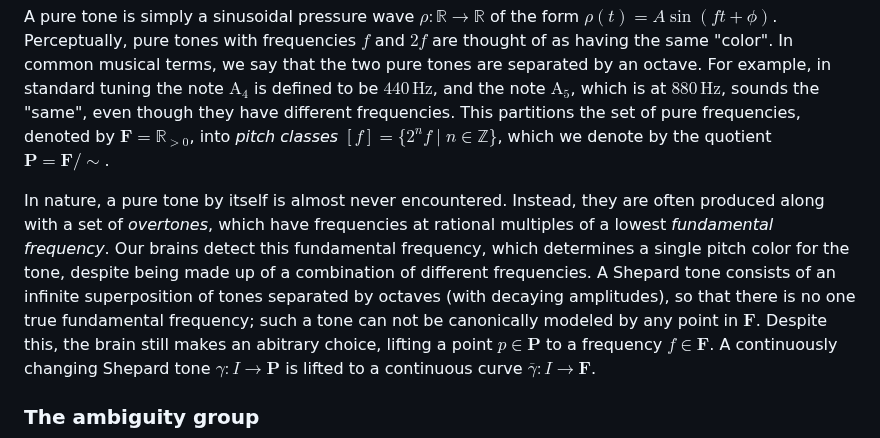
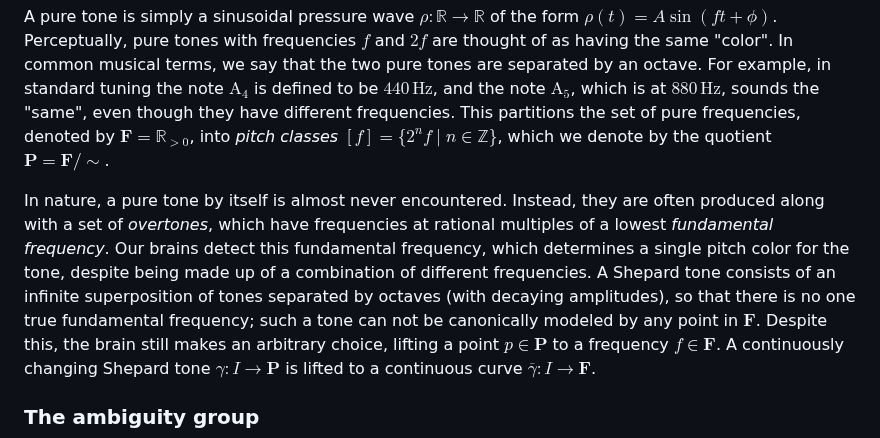
Before and after one commit to mensah-j/portfolio, a Markdown page: posts/cech-cohomology-and-illusions/post.md, the part around the change. Drawn GitHub-style.

Commit message:
fix: typo

```diff
--- a/posts/cech-cohomology-and-illusions/post.md
+++ b/posts/cech-cohomology-and-illusions/post.md
@@ -106,7 +106,7 @@ A Shepard tone is an auditory illusion consisting of a periodic tone whose pitch
 
 A pure tone is simply a sinusoidal pressure wave $\rho \colon \mathbb{R} \to \mathbb{R}$ of the form $\rho(t) = A\sin(ft + \phi)$. Perceptually, pure tones with frequencies $f$ and $2f$ are thought of as having the same "color". In common musical terms, we say that the two pure tones are separated by an octave. For example, in standard tuning the note $\mathrm{A}_4$ is defined to be $440 \, \mathrm{Hz}$, and the note $\mathrm{A}_5$, which is at $880\,\mathrm{Hz}$, sounds the "same", even though they have different frequencies. This partitions the set of pure frequencies, denoted by $\mathbf{F} = \mathbb{R}_{>0}$, into _pitch classes_ $[f] = \{ 2^n f\mid n \in \mathbb{Z} \}$, which we denote by the quotient $\mathbf{P} = \mathbf{F}/{\sim}$.
 
-In nature, a pure tone by itself is almost never encountered. Instead, they are often produced along with a set of _overtones_, which have frequencies at rational multiples of a lowest _fundamental frequency_. Our brains detect this fundamental frequency, which determines a single pitch color for the tone, despite being made up of a combination of different frequencies. A Shepard tone consists of an infinite superposition of tones separated by octaves (with decaying amplitudes), so that there is no one true fundamental frequency; such a tone can not be canonically modeled by any point in $\mathbf{F}$. Despite this, the brain still makes an abitrary choice, lifting a point $p \in \mathbf{P}$ to a frequency $f \in \mathbf{F}$. A continuously changing Shepard tone $\gamma \colon I \to \mathbf{P}$ is lifted to a continuous curve $\overline{\gamma} \colon I \to \mathbf{F}$.
+In nature, a pure tone by itself is almost never encountered. Instead, they are often produced along with a set of _overtones_, which have frequencies at rational multiples of a lowest _fundamental frequency_. Our brains detect this fundamental frequency, which determines a single pitch color for the tone, despite being made up of a combination of different frequencies. A Shepard tone consists of an infinite superposition of tones separated by octaves (with decaying amplitudes), so that there is no one true fundamental frequency; such a tone can not be canonically modeled by any point in $\mathbf{F}$. Despite this, the brain still makes an arbitrary choice, lifting a point $p \in \mathbf{P}$ to a frequency $f \in \mathbf{F}$. A continuously changing Shepard tone $\gamma \colon I \to \mathbf{P}$ is lifted to a continuous curve $\overline{\gamma} \colon I \to \mathbf{F}$.
 
 ### The ambiguity group
 
```
